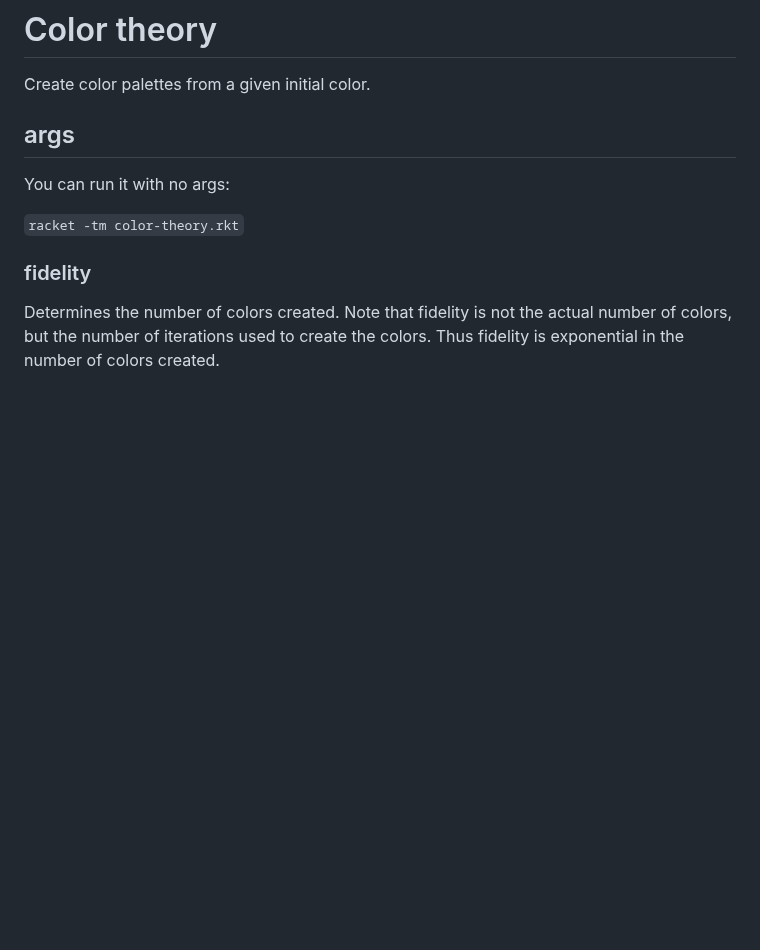
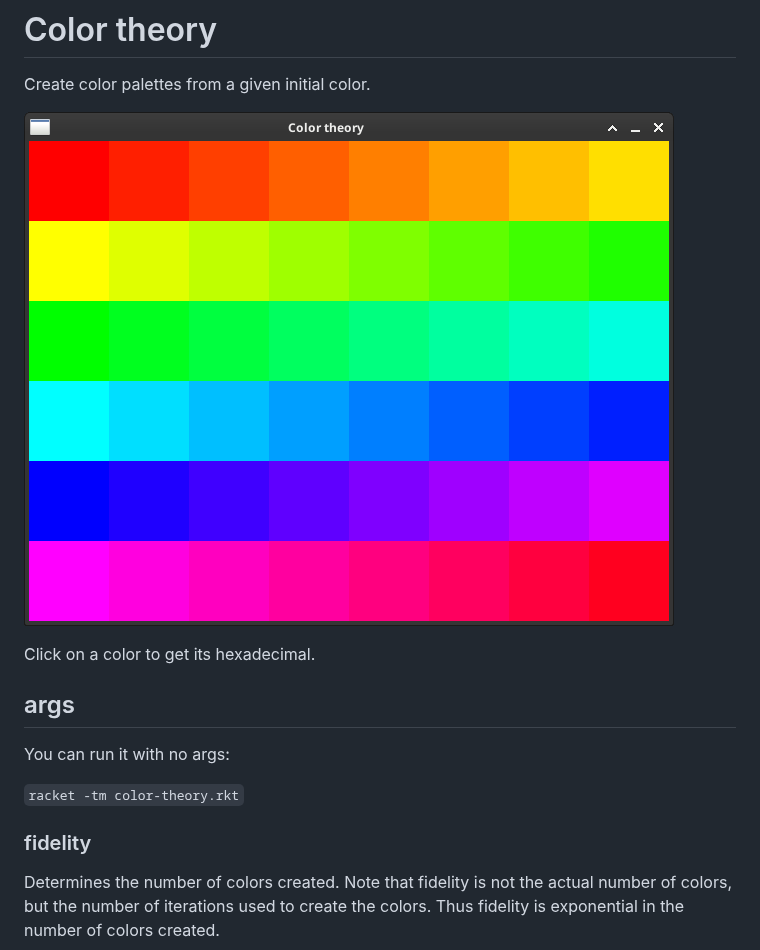
Before and after one commit to cyberdynesoftware/color-theory, a Markdown page: README.md, the part around the change. GitHub-like rendering; pictures changed too: screenshot.png (added); blank space fills up the shorter version.

Commit message:
screenshot

```diff
--- a/README.md
+++ b/README.md
@@ -1,6 +1,10 @@
 # Color theory
 
 Create color palettes from a given initial color.
+
+![screenshot](screenshot.png)
+
+Click on a color to get its hexadecimal.
 
 ## args
 
```
Also changed, not shown: 1 other file.
